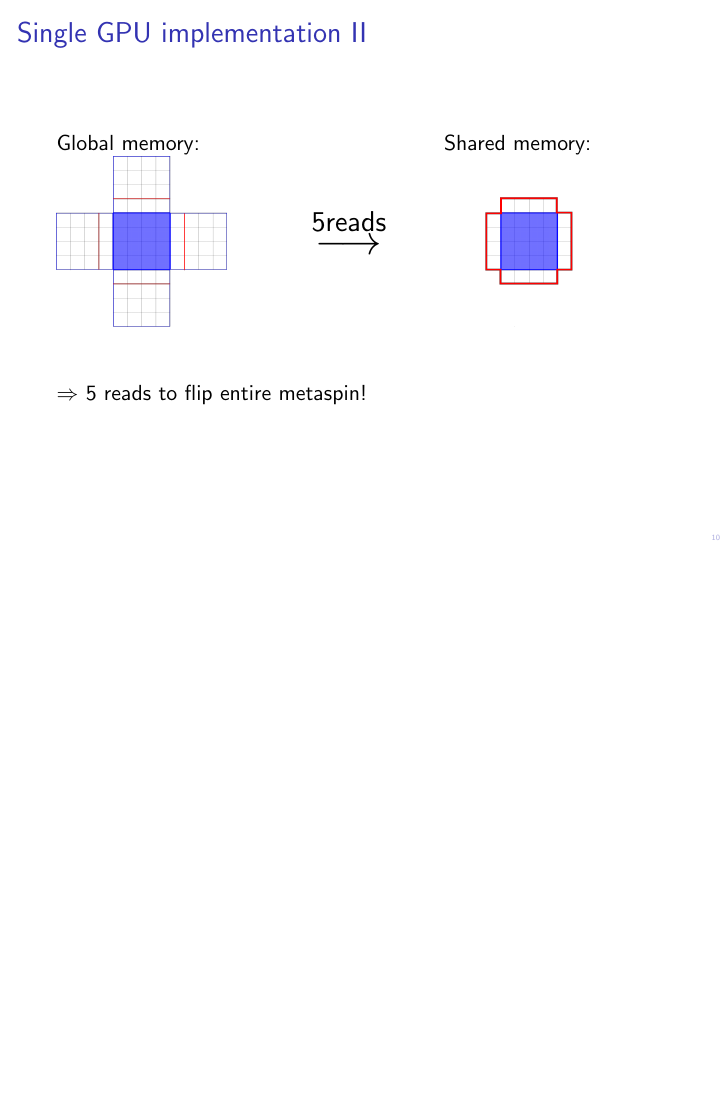
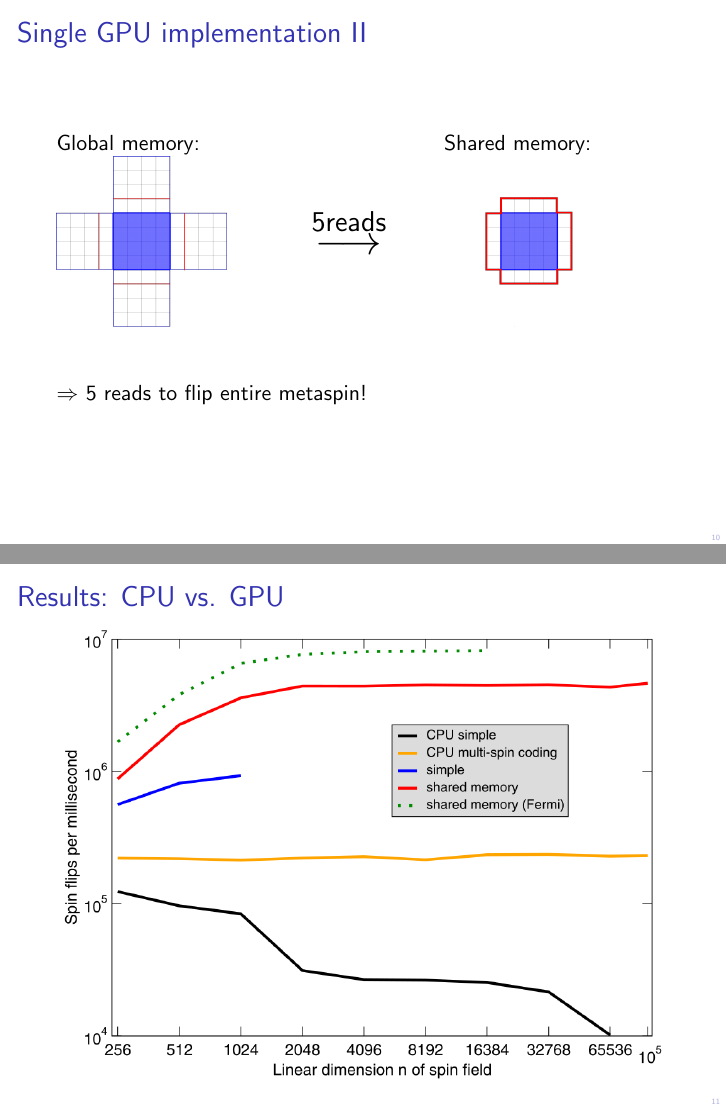
Before and after one commit to renatobellotti/presentation_case_studies_HS2018, LaTeX slides (presentation.tex): page 39 of 39 before the commit and pages 39 and 40 of 40 after it, the two joined at a grey line, the shorter picture padded with empty space. Compiled offline with pdfLaTeX.

Commit message:
Added first result slide

```diff
--- a/presentation.tex
+++ b/presentation.tex
@@ -230,4 +230,7 @@ $\Rightarrow$ 5 reads to flip entire metaspin! %\pause
 %\textcolor{green}{Efficient calculation of total magnetization}
 \end{frame}
 
+\begin{frame}{Results: CPU vs. GPU}
+\includegraphics[keepaspectratio=true, width=\textwidth]{images/results1.png}
+\end{frame}
 \end{document}
```
Also changed, not shown: images/results1.png (added).
